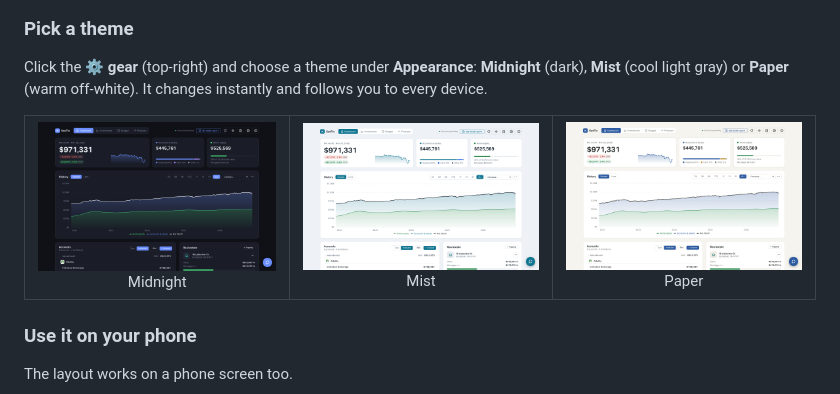
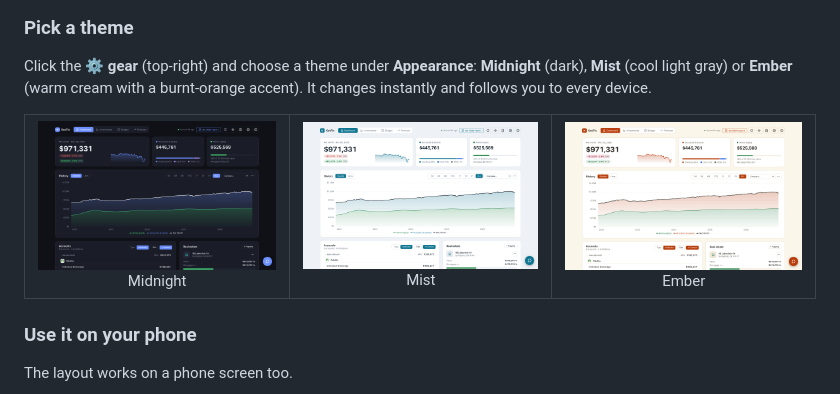
Before and after one commit to kxl3785/KevFin, a Markdown page: README.md, the part around the change. Drawn GitHub-style; pictures changed too: docs/screenshots/theme-ember.png (added), docs/screenshots/theme-midnight.png, docs/screenshots/theme-mist.png.

Commit message:
docs: Ember in the README theme row; retake the theme pictures
Co-Authored-By: Claude Fable 5.2 <noreply@anthropic.com>

```diff
--- a/README.md
+++ b/README.md
@@ -212,14 +212,14 @@ dollar amount is hidden.
 ### Pick a theme
 
 Click the **⚙ gear** (top-right) and choose a theme under **Appearance**:
-**Midnight** (dark), **Mist** (cool light gray) or **Paper** (warm off-white). It
+**Midnight** (dark), **Mist** (cool light gray) or **Ember** (warm cream with a burnt-orange accent). It
 changes instantly and follows you to every device.
 
 <table>
   <tr>
     <td align="center"><img src="docs/screenshots/theme-midnight.png" alt="Midnight theme" width="260"><br>Midnight</td>
     <td align="center"><img src="docs/screenshots/theme-mist.png" alt="Mist theme" width="260"><br>Mist</td>
-    <td align="center"><img src="docs/screenshots/theme-paper.png" alt="Paper theme" width="260"><br>Paper</td>
+    <td align="center"><img src="docs/screenshots/theme-ember.png" alt="Ember theme" width="260"><br>Ember</td>
   </tr>
 </table>
 
```
Also changed, not shown: 1 other file.
